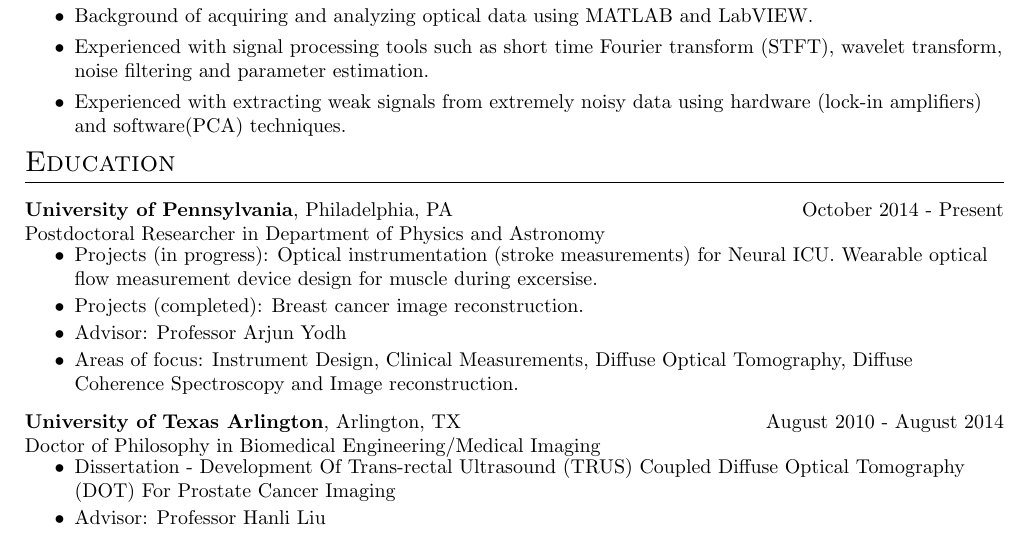
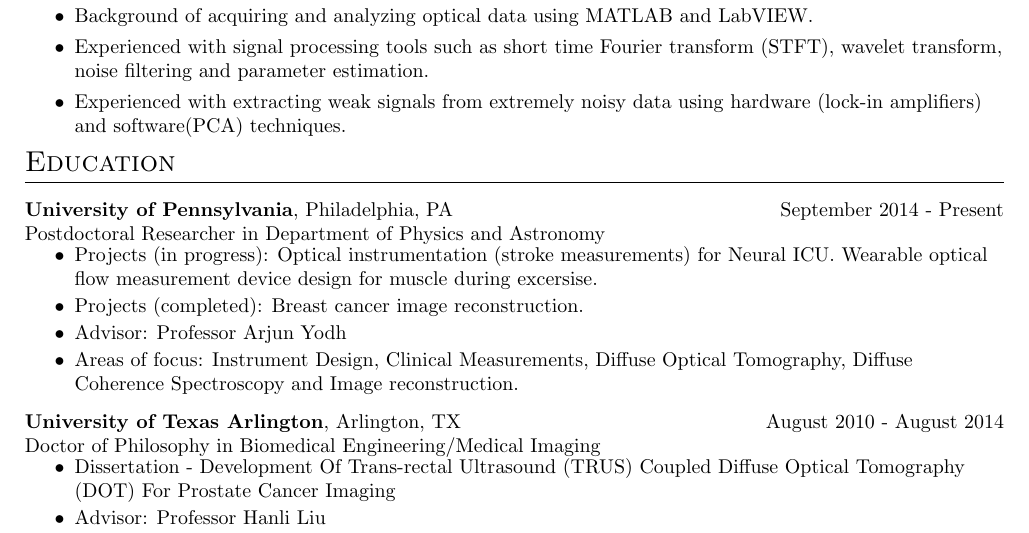
Before and after one commit to Venki-Kavuri/CV, a LaTeX CV (cv_1.tex): part of page 1 of 2, cut so that both start at the same text. Compiled offline with pdfLaTeX.

Commit message:
Updated resume to test
Updated resume to test version history.

```diff
--- a/cv_1.tex
+++ b/cv_1.tex
@@ -89,7 +89,7 @@ sorting=nyt
 
 \section{Education}
 \begin{flushleft}
-\textbf{University of Pennsylvania}, Philadelphia, PA  \hfill October 2014 - Present \\
+\textbf{University of Pennsylvania}, Philadelphia, PA  \hfill September 2014 - Present \\
 Postdoctoral Researcher in Department of Physics and Astronomy \\
 \vspace{-3mm}
 \begin{itemize}\itemsep -2pt
```
Also changed, not shown: cv_1.bib (+1 -1 lines), cv_1.bbl, cv_1.pdf, 4 other files.
